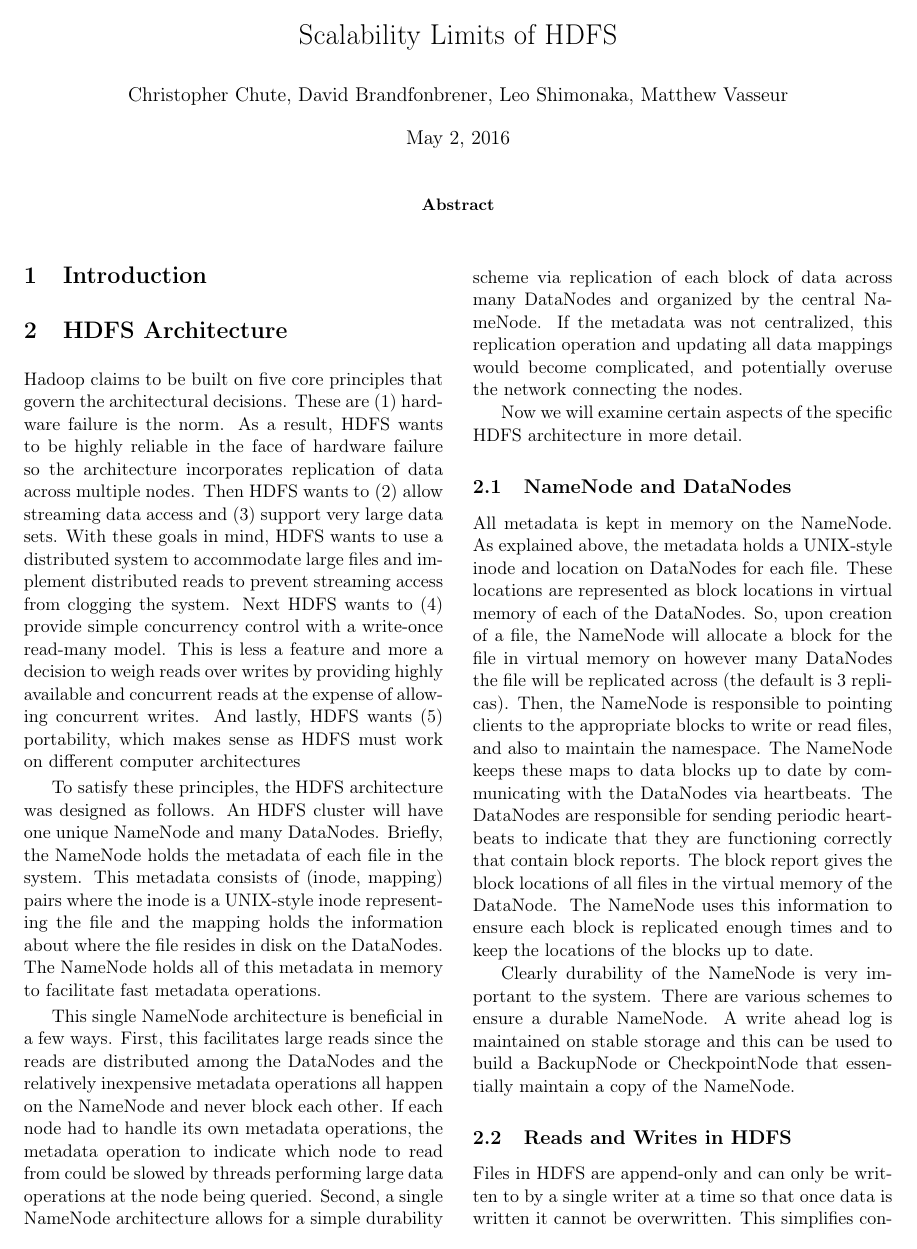
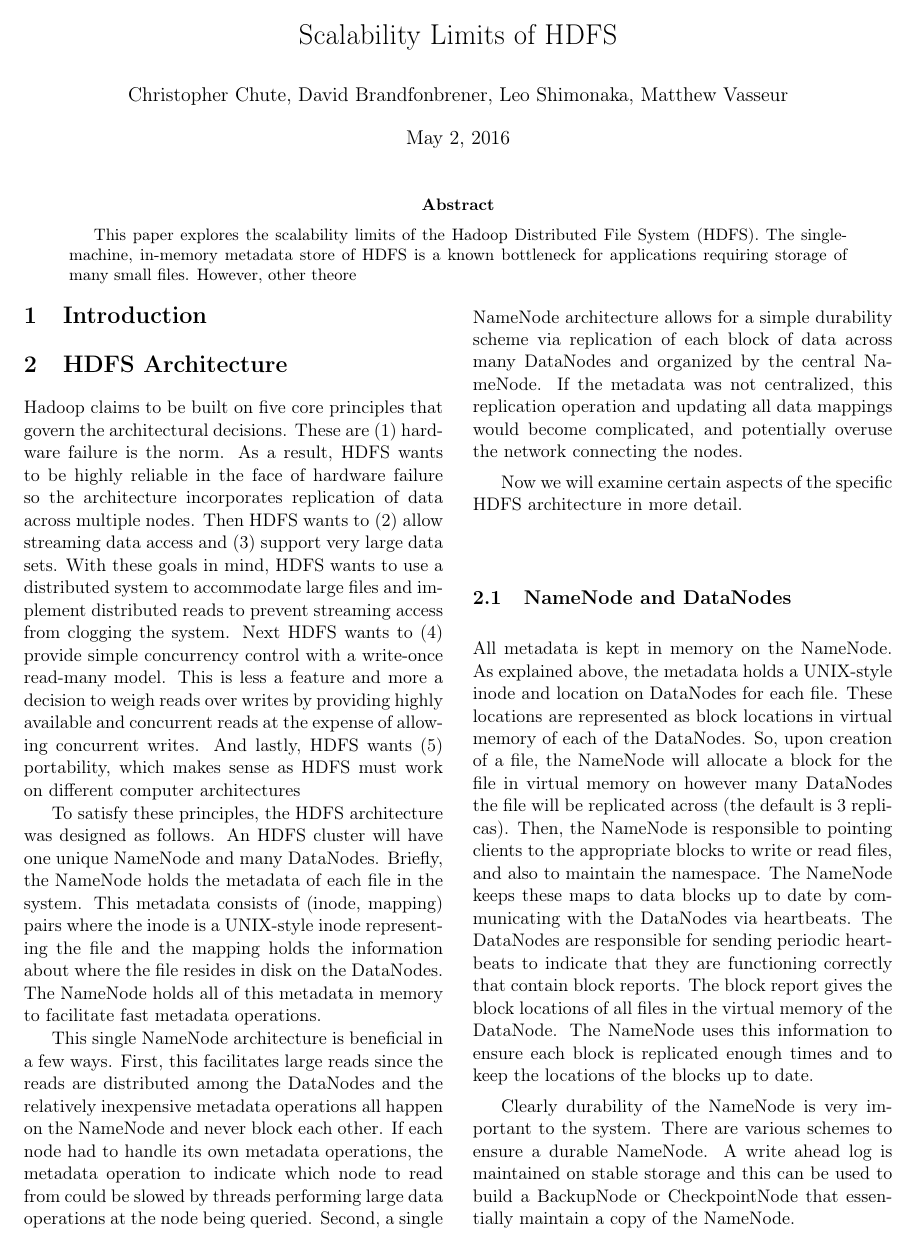
Before and after one commit to chrischute/hdfs-scalability, a LaTeX paper (CPSC 438 Final Project Paper.tex): page 1 of 3. Compiled offline with pdfLaTeX.

Commit message:
small changes to abstract and paper

```diff
--- a/CPSC 438 Final Project Paper.tex
+++ b/CPSC 438 Final Project Paper.tex
@@ -43,7 +43,7 @@
 \thispagestyle{empty}
 
 \begin{abstract}
-% TODO: Complete after paper done.
+	This paper explores the scalability limits of the Hadoop Distributed File System (HDFS). The single-machine, in-memory metadata store of HDFS is a known bottleneck for applications requiring storage of many small files. However, other theore
 \end{abstract}
 \begin{multicols*}{2}
 
```
Also changed, not shown: CPSC 438 Final Project Paper.pdf, CPSC 438 Final Project Paper.tex (2 more changed lines), 3 other files.
